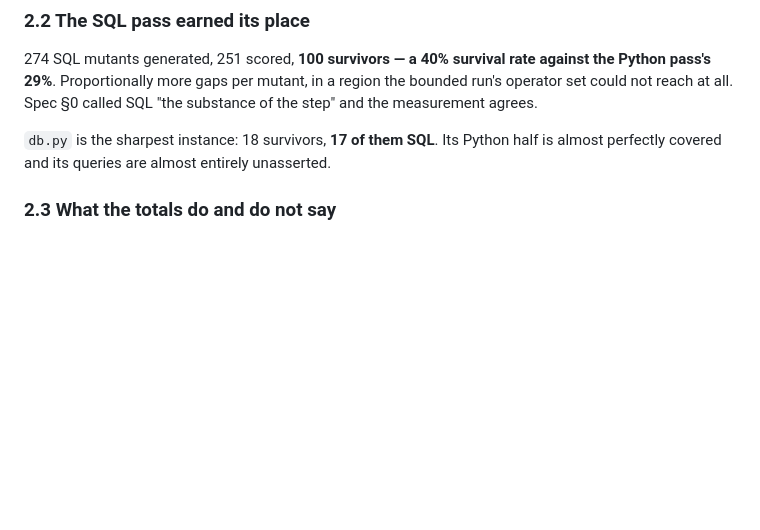
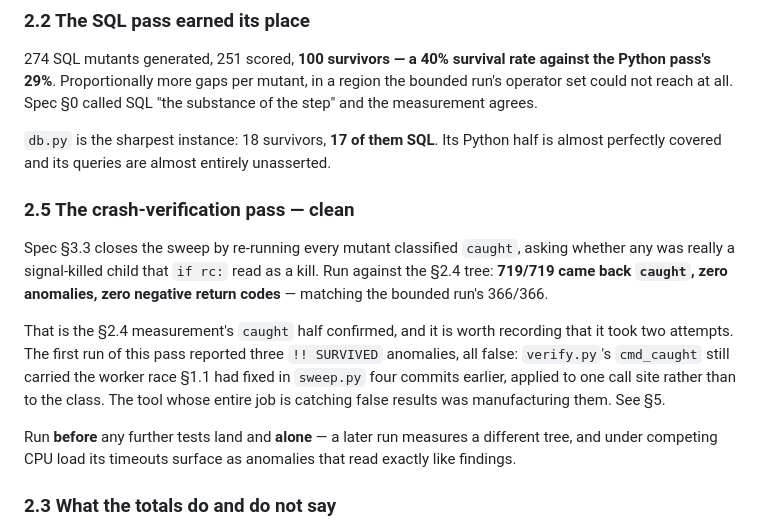
Before and after one commit to FinnE145/Spotify-Manager, a Markdown page: docs/codebase-health/S_sweep.md, the part around the change. Drawn GitHub-style; blank space fills up the shorter version.

```diff
--- a/docs/codebase-health/S_sweep.md
+++ b/docs/codebase-health/S_sweep.md
@@ -102,6 +102,24 @@ region the bounded run's operator set could not reach at all. Spec §0 called SQ
 
 `db.py` is the sharpest instance: 18 survivors, **17 of them SQL**. Its Python
 half is almost perfectly covered and its queries are almost entirely unasserted.
+
+### 2.5 The crash-verification pass — clean
+
+Spec §3.3 closes the sweep by re-running every mutant classified `caught`,
+asking whether any was really a signal-killed child that `if rc:` read as a
+kill. Run against the §2.4 tree: **719/719 came back `caught`, zero anomalies,
+zero negative return codes** — matching the bounded run's 366/366.
+
+That is the §2.4 measurement's `caught` half confirmed, and it is worth
+recording that it took two attempts. The first run of this pass reported three
+`!! SURVIVED` anomalies, all false: `verify.py`'s `cmd_caught` still carried
+the worker race §1.1 had fixed in `sweep.py` four commits earlier, applied to
+one call site rather than to the class. The tool whose entire job is catching
+false results was manufacturing them. See §5.
+
+Run **before** any further tests land and **alone** — a later run measures a
+different tree, and under competing CPU load its timeouts surface as anomalies
+that read exactly like findings.
 
 ### 2.3 What the totals do and do not say
 
```
Also changed, not shown: docs/codebase-health/S_handoff.md (+5 -8 lines).
